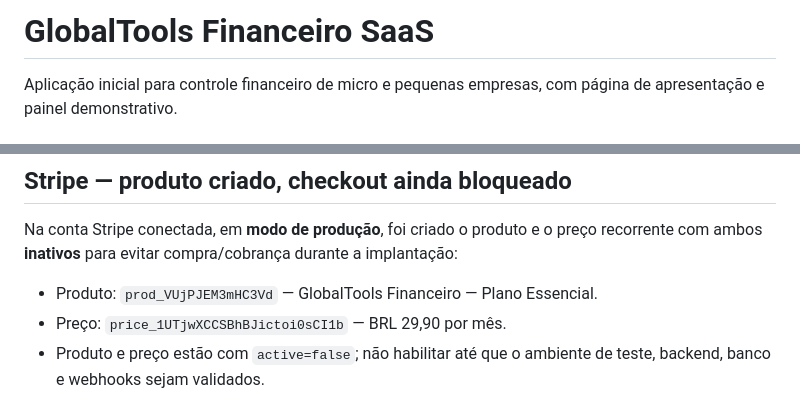
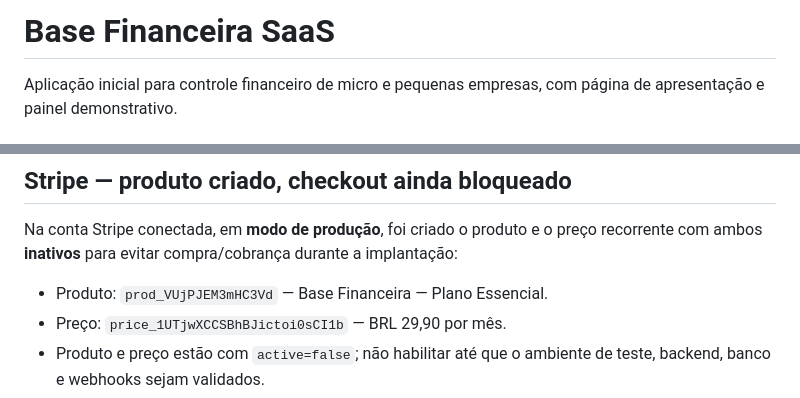
Before and after one commit to TFERRE21/GlobalTools-Financeiro-SaaS, a Markdown page: README.md, 2 parts joined by grey strips. Rendered like a GitHub page.

Commit message:
Adopt Base Financeira brand across site

```diff
--- a/README.md
+++ b/README.md
@@ -1,4 +1,4 @@
-# GlobalTools Financeiro SaaS
+# Base Financeira SaaS
 
 Aplicação inicial para controle financeiro de micro e pequenas empresas, com página de apresentação e painel demonstrativo.
 
@@ -40,7 +40,7 @@ Foi adicionado `email/README.md` com o processo para configurar o Resend. Nenhum
 ## Stripe — produto criado, checkout ainda bloqueado
 
 Na conta Stripe conectada, em **modo de produção**, foi criado o produto e o preço recorrente com ambos **inativos** para evitar compra/cobrança durante a implantação:
-- Produto: `prod_VUjPJEM3mHC3Vd` — GlobalTools Financeiro — Plano Essencial.
+- Produto: `prod_VUjPJEM3mHC3Vd` — Base Financeira — Plano Essencial.
 - Preço: `price_1UTjwXCCSBhBJictoi0sCI1b` — BRL 29,90 por mês.
 - Produto e preço estão com `active=false`; não habilitar até que o ambiente de teste, backend, banco e webhooks sejam validados.
 - O Stripe conectado nesta sessão só expôs a conta em modo live. Ainda é necessário conectar/selecionar o modo de teste para criar e validar o produto de teste separado.
```
